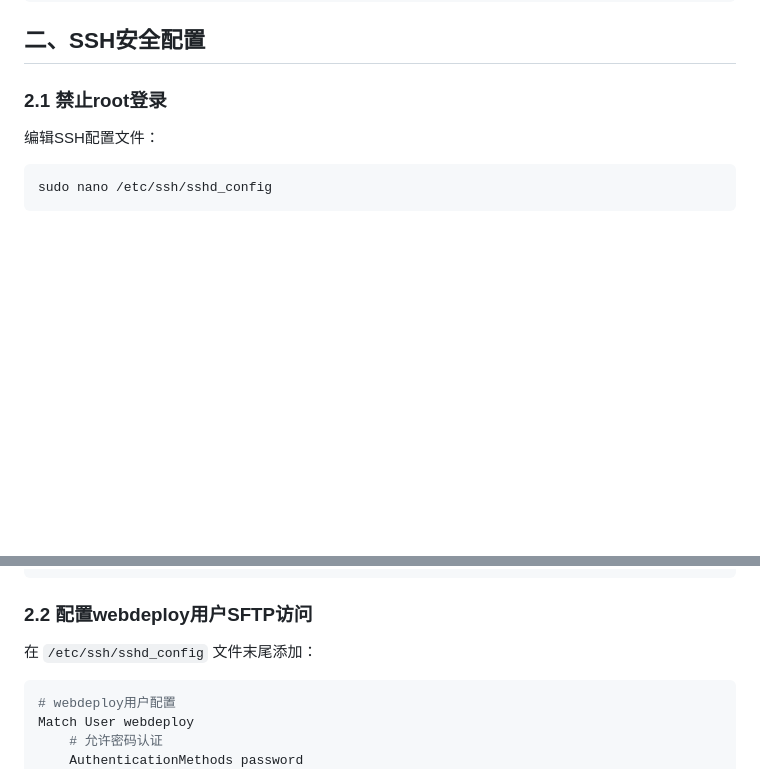
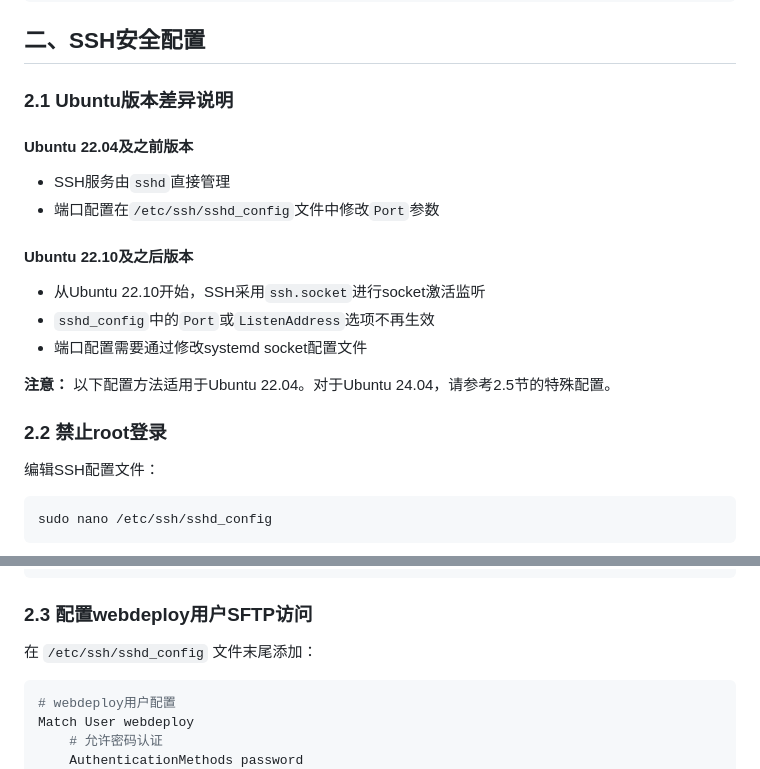
Before and after one commit to byeyear/markdown-website-framework, a Markdown page: .docs/server_cfg.md, 2 parts joined by grey strips. Rendered like a GitHub page; blank space fills up the shorter version.

````diff
--- a/.docs/server_cfg.md
+++ b/.docs/server_cfg.md
@@ -106,7 +106,20 @@ ls -ld /var/www/html
 
 ## 二、SSH安全配置
 
-### 2.1 禁止root登录
+### 2.1 Ubuntu版本差异说明
+
+#### Ubuntu 22.04及之前版本
+- SSH服务由`sshd`直接管理
+- 端口配置在`/etc/ssh/sshd_config`文件中修改`Port`参数
+
+#### Ubuntu 22.10及之后版本
+- 从Ubuntu 22.10开始，SSH采用`ssh.socket`进行socket激活监听
+- `sshd_config`中的`Port`或`ListenAddress`选项不再生效
+- 端口配置需要通过修改systemd socket配置文件
+
+**注意：** 以下配置方法适用于Ubuntu 22.04。对于Ubuntu 24.04，请参考2.5节的特殊配置。
+
+### 2.2 禁止root登录
 
 编辑SSH配置文件：
 
@@ -137,7 +150,7 @@ AuthorizedKeysFile .ssh/authorized_keys
 # 不要使用"save public key"保存的文件
 ```
 
-### 2.2 配置webdeploy用户SFTP访问
+### 2.3 配置webdeploy用户SFTP访问
 
 在 `/etc/ssh/sshd_config` 文件末尾添加：
 
````
Also changed, not shown: other parts of .docs/server_cfg.md (+70 -2 lines).
